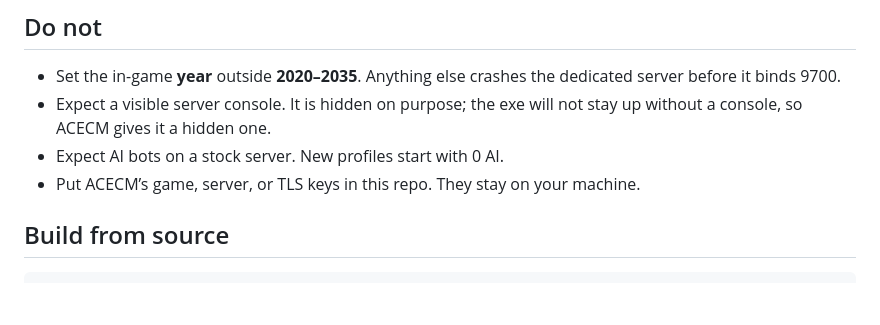
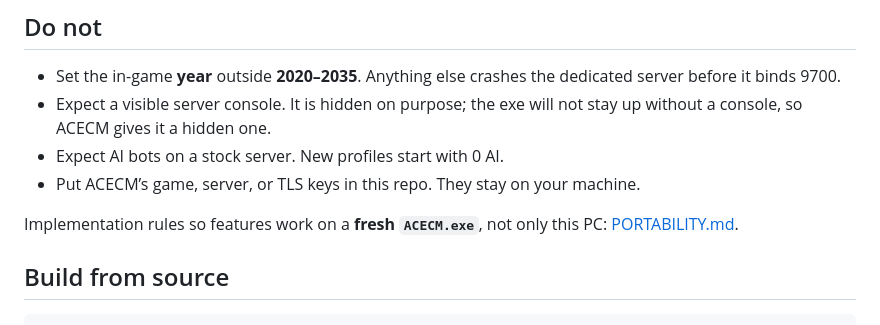
Before and after one commit to WhoaThatCombo/AC-evo-content-manager-, a Markdown page: README.md, the part around the change. Drawn GitHub-style; blank space fills up the shorter version.

Commit message:
Add PORTABILITY.md so features must work on a fresh ACECM.exe

````diff
--- a/README.md
+++ b/README.md
@@ -43,6 +43,9 @@ Launch the game **from ACECM**. Steam “Verify integrity” undoes the lobby re
 - Expect AI bots on a stock server. New profiles start with 0 AI.
 - Put ACECM’s game, server, or TLS keys in this repo. They stay on your machine.
 
+Implementation rules so features work on a **fresh `ACECM.exe`**, not only this
+PC: [PORTABILITY.md](PORTABILITY.md).
+
 ## Build from source
 
 ```bash
````
Also changed, not shown: PORTABILITY.md (added, +108 -0 lines).
